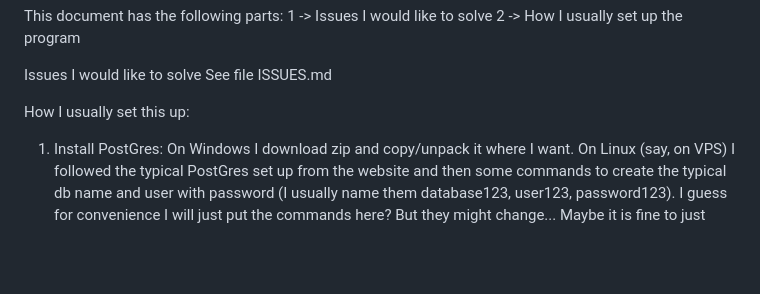
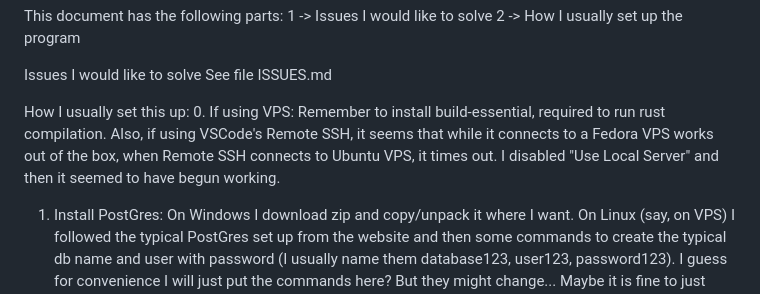
Before and after one commit to Nistoehchelon/manual_server_2, a Markdown page: README.md, the part around the change. Drawn GitHub-style; blank space fills up the shorter version.

Commit message:
I discovered Remote SSH, added some instructions for using it

```diff
--- a/README.md
+++ b/README.md
@@ -6,6 +6,11 @@ Issues I would like to solve
 See file ISSUES.md
 
 How I usually set this up:
+0. If using VPS:
+Remember to install build-essential, required to run rust compilation.
+Also, if using VSCode's Remote SSH, it seems that while it connects to a Fedora VPS works out of the box, when Remote SSH connects to Ubuntu VPS, it times out. I disabled "Use Local Server" and then it seemed to have begun working.
+
+
 1. Install PostGres:
 On Windows I download zip and copy/unpack it where I want.
 On Linux (say, on VPS) I followed the typical PostGres set up from the website and then some commands to create the typical db name and user with password (I usually name them database123, user123, password123).
```
